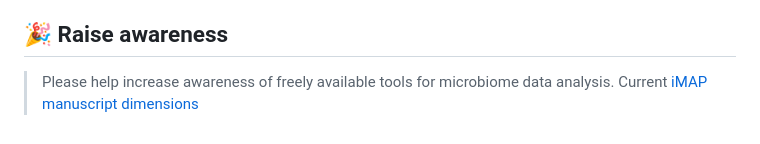
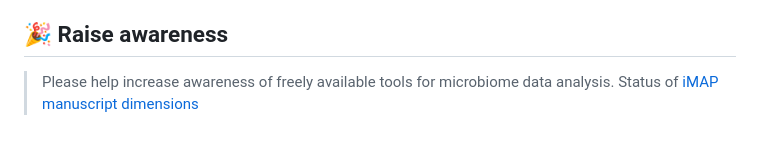
Before and after one commit to tmbuza/imap-machine-learning, a Markdown page: README.md, the part around the change. Drawn GitHub-style.

```diff
--- a/README.md
+++ b/README.md
@@ -32,4 +32,4 @@ For a detailed overview of the tools and versions suitable for this guide, I enc
 
 ## :tada: Raise awareness
   > Please help increase awareness of freely available tools for microbiome data analysis.
-  Current [iMAP manuscript dimensions](https://badge.dimensions.ai/details/id/pub.1117740326)
+  Status of [iMAP manuscript dimensions](https://badge.dimensions.ai/details/id/pub.1117740326)
```
